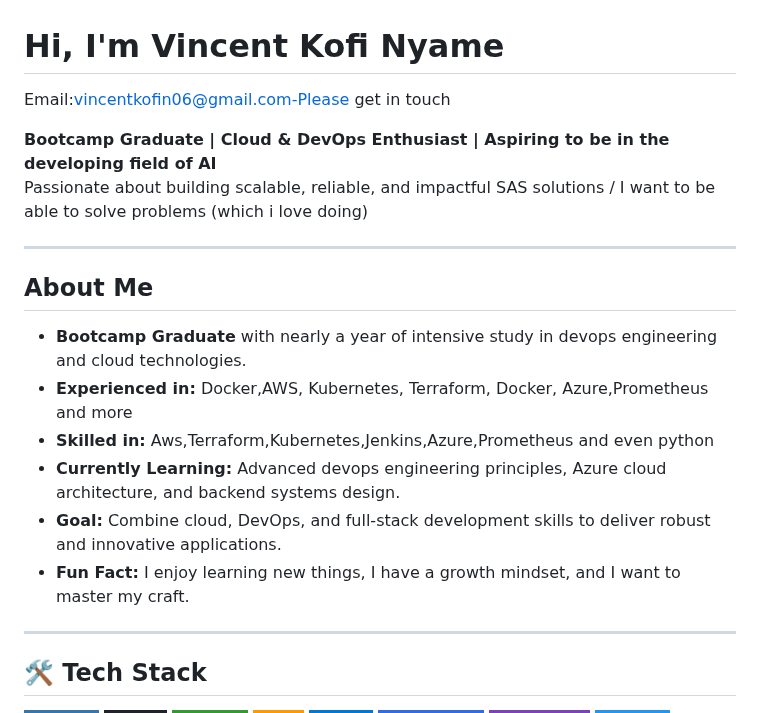
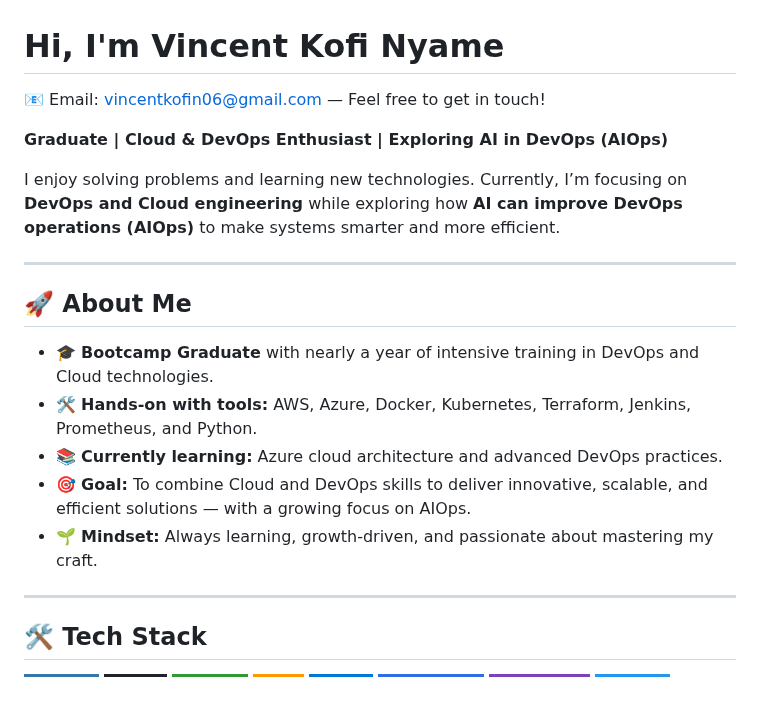
Before and after one commit to CreatorVee/CreatorVee, a Markdown page: README.md, the part around the change. GitHub-like rendering; badges without logos.

```diff
--- a/README.md
+++ b/README.md
@@ -1,18 +1,19 @@
 # Hi, I'm Vincent Kofi Nyame
-Email:vincentkofin06@gmail.com-Please get in touch
+📧 Email: vincentkofin06@gmail.com — Feel free to get in touch!
 
- **Bootcamp Graduate | Cloud & DevOps Enthusiast | Aspiring  to be in the developing field of AI**
- Passionate about building scalable, reliable, and impactful SAS solutions / I want to be able to solve problems (which i love doing)
+**Graduate | Cloud & DevOps Enthusiast | Exploring AI in DevOps (AIOps)**
+
+I enjoy solving problems and learning new technologies. Currently, I’m focusing on **DevOps and Cloud engineering** while exploring how **AI can improve DevOps operations (AIOps)** to make systems smarter and more efficient.
 
 ---
 
-##  About Me
--  **Bootcamp Graduate** with nearly a year of intensive study in devops engineering and cloud technologies.
--  **Experienced in:** Docker,AWS, Kubernetes, Terraform, Docker, Azure,Prometheus and more
--  **Skilled in:** Aws,Terraform,Kubernetes,Jenkins,Azure,Prometheus and even python
--  **Currently Learning:** Advanced devops engineering principles, Azure cloud architecture, and backend systems design.
--  **Goal:** Combine cloud, DevOps, and full-stack development skills to deliver robust and innovative applications.
--  **Fun Fact:** I enjoy learning new things, I have a growth mindset, and I want to master my craft.
+## 🚀 About Me
+- 🎓 **Bootcamp Graduate** with nearly a year of intensive training in DevOps and Cloud technologies.
+- 🛠️ **Hands-on with tools:** AWS, Azure, Docker, Kubernetes, Terraform, Jenkins, Prometheus, and Python.
+- 📚 **Currently learning:** Azure cloud architecture and advanced DevOps practices.
+- 🎯 **Goal:** To combine Cloud and DevOps skills to deliver innovative, scalable, and efficient solutions — with a growing focus on AIOps.
+- 🌱 **Mindset:** Always learning, growth-driven, and passionate about mastering my craft.
+
 
 ---
 
```
